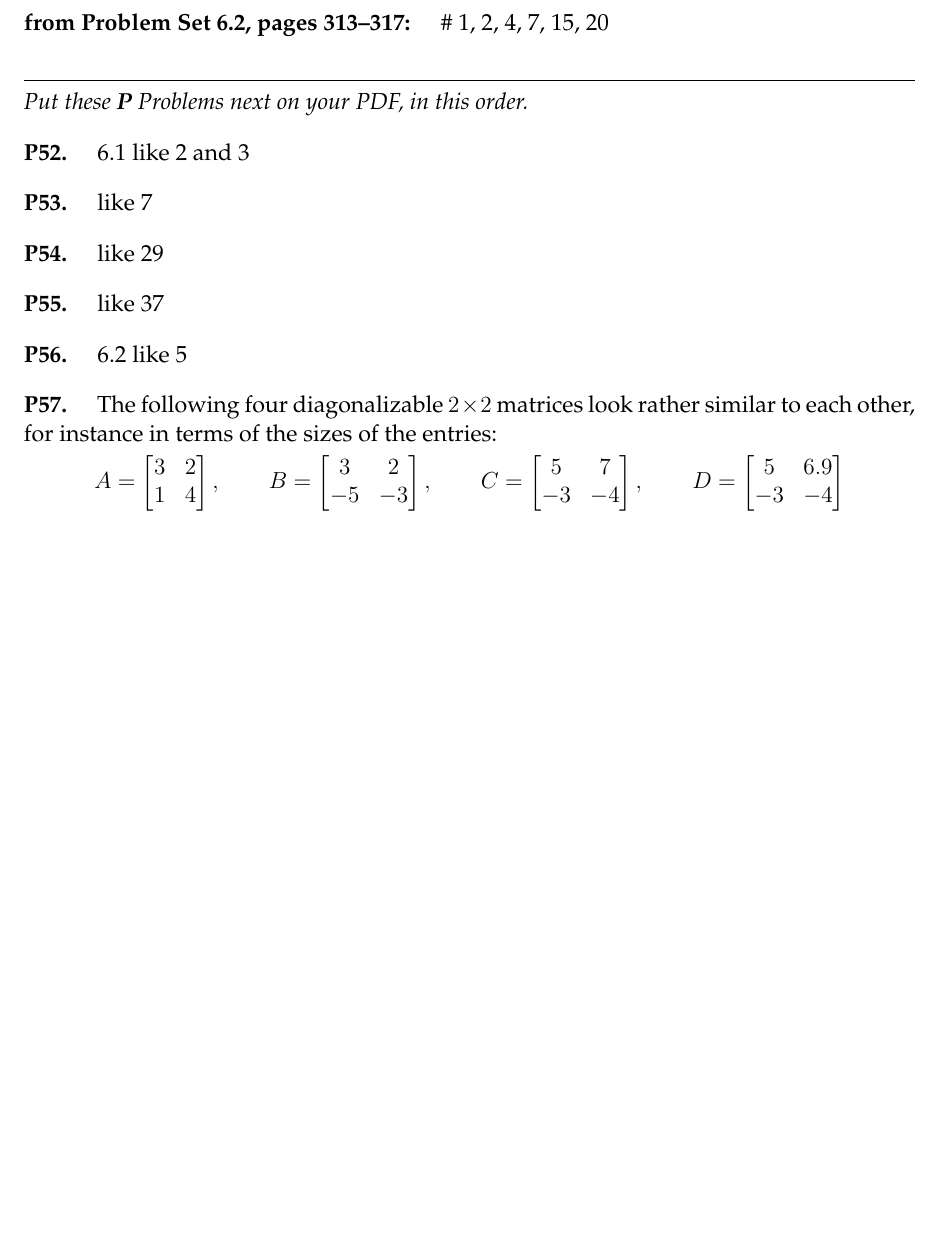
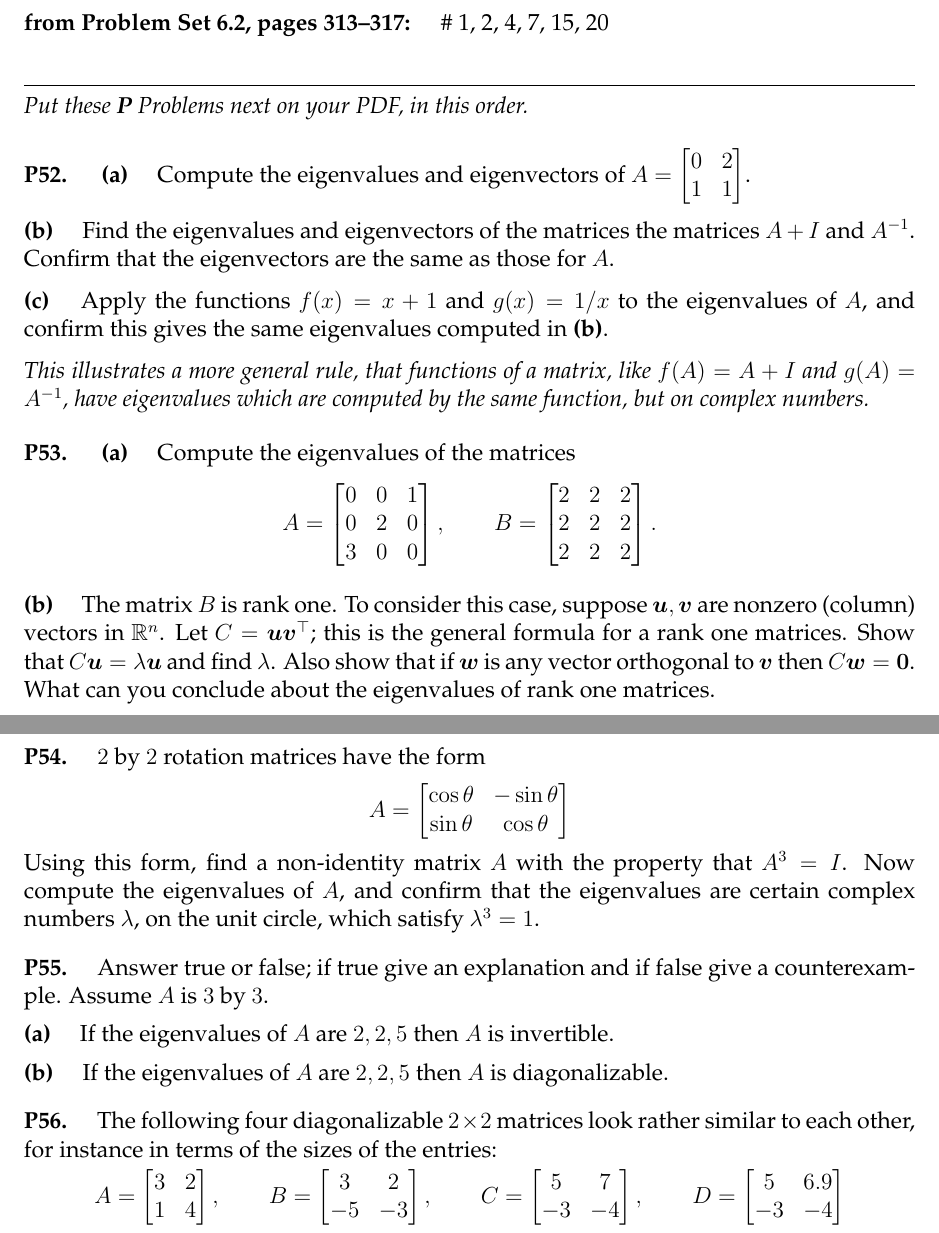
Before and after one commit to bueler/math314, a LaTeX problem sheet (assets/homework/HW11.tex): part of page 1 of 2 before the commit and two parts of pages 1 and 2 of 2 after it, the two joined at a grey line, cut so that both start at the same text, the shorter picture padded with empty space. Compiled offline with pdfLaTeX.

Commit message:
Post Homework 11. Needs solutions.

```diff
--- a/assets/homework/HW11.tex
+++ b/assets/homework/HW11.tex
@@ -124,18 +124,35 @@
 
 \noindent \emph{Put these \textbf{P} Problems next on your PDF, in this order.}
 
-\prob{P52}  6.1 like 2 and 3
+\prob{P52}  \ppart{a}  Compute the eigenvalues and eigenvectors of $\ds A = \begin{bmatrix} 0 & 2 \\ 1 & 1 \end{bmatrix}$.
 
-\prob{P53}  like 7
+\epart{b}  Find the eigenvalues and eigenvectors of the matrices the matrices $A+I$ and $A^{-1}$.  Confirm that the eigenvectors are the same as those for $A$.
 
-\prob{P54}  like 29
+\epart{c}  Apply the functions $f(x) = x+1$ and $g(x) = 1/x$ to the eigenvalues of $A$, and confirm this gives the same eigenvalues computed in \textbf{(b)}.
 
-\prob{P55}  like 37
-
-\prob{P56}  6.2 like 5
+\medskip
+\noindent \emph{This illustrates a more general rule, that functions of a matrix, like $f(A)=A+I$ and $g(A)=A^{-1}$, have eigenvalues which are computed by the same function, but on complex numbers.}
 
 
-\prob{P57}  The following four diagonalizable $2\times 2$ matrices look rather similar to each other, for instance in terms of the sizes of the entries:
+\prob{P53}  \ppart{a}  Compute the eigenvalues of the matrices
+    $$A = \begin{bmatrix} 0 & 0 & 1 \\ 0 & 2 & 0 \\ 3 & 0 & 0 \end{bmatrix}, \qquad B = \begin{bmatrix} 2 & 2 & 2 \\ 2 & 2 & 2 \\ 2 & 2 & 2 \end{bmatrix}.$$
+
+\epart{b}  The matrix $B$ is rank one.  To consider this case, suppose $\bu,\bv$ are nonzero (column) vectors in $\RR^n$.  Let $C = \bu \bv^\top$; this is the general formula for a rank one matrices.  Show that $C \bu = \lambda \bu$ and find $\lambda$.  Also show that if $\bw$ is any vector orthogonal to $\bv$ then $C \bw = \bzero$.  What can you conclude about the eigenvalues of rank one matrices.
+
+
+\prob{P54}  $2$ by $2$ rotation matrices have the form
+    $$A = \begin{bmatrix} \cos \theta & - \sin \theta \\ \sin \theta & \cos \theta \end{bmatrix}$$
+Using this form, find a non-identity matrix $A$ with the property that $A^3=I$.  Now compute the eigenvalues of $A$, and confirm that the eigenvalues are certain complex numbers $\lambda$, on the unit circle, which satisfy $\lambda^3=1$.
+
+
+\prob{P55}  Answer true or false; if true give an explanation and if false give a counterexample.  Assume $A$ is $3$ by $3$.
+
+\epart{a}  If the eigenvalues of $A$ are $2,2,5$ then $A$ is invertible.
+
+\epart{b}  If the eigenvalues of $A$ are $2,2,5$ then $A$ is diagonalizable.
+
+
+\prob{P56}  The following four diagonalizable $2\times 2$ matrices look rather similar to each other, for instance in terms of the sizes of the entries:
     $$A = \begin{bmatrix} 3 & 2 \\ 1 & 4 \end{bmatrix}, \qquad B = \begin{bmatrix} 3 & 2 \\ -5 & -3 \end{bmatrix}, \qquad C = \begin{bmatrix} 5 & 7 \\ -3 & -4 \end{bmatrix}, \qquad D = \begin{bmatrix} 5 & 6.9 \\ -3 & -4 \end{bmatrix}$$
 However, their \emph{powers} act in completely different ways.  Looking at the eigenvalues will explain it.
 
```
Also changed, not shown: _data/homework.yml (+1 -1 lines), assets/homework/HW11.pdf (added).
